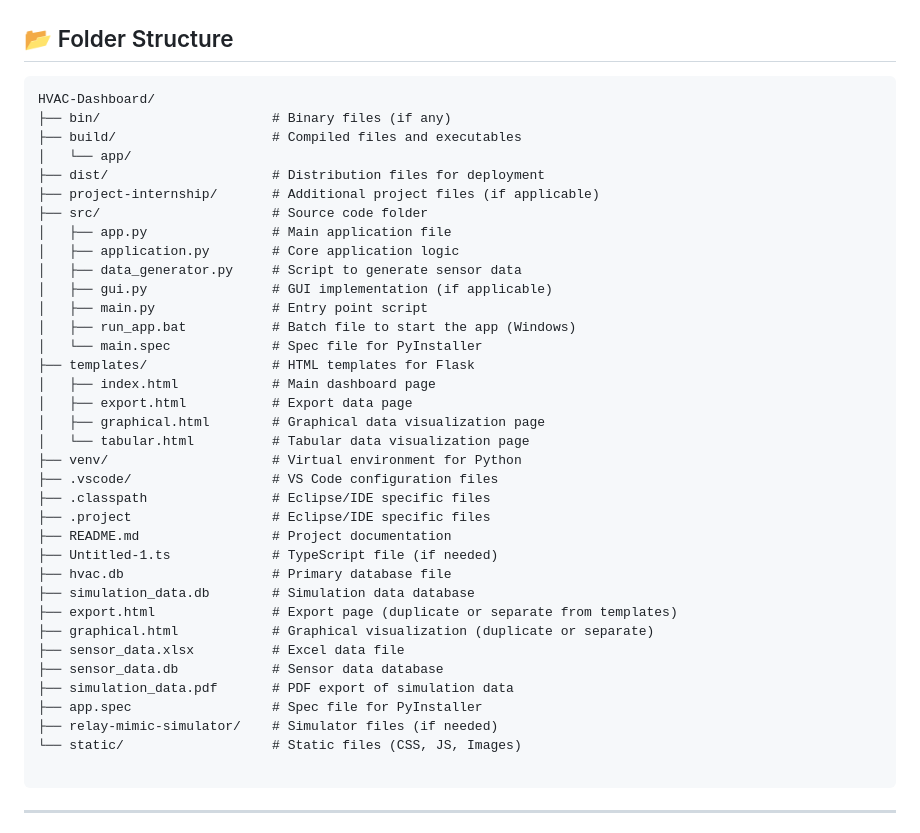
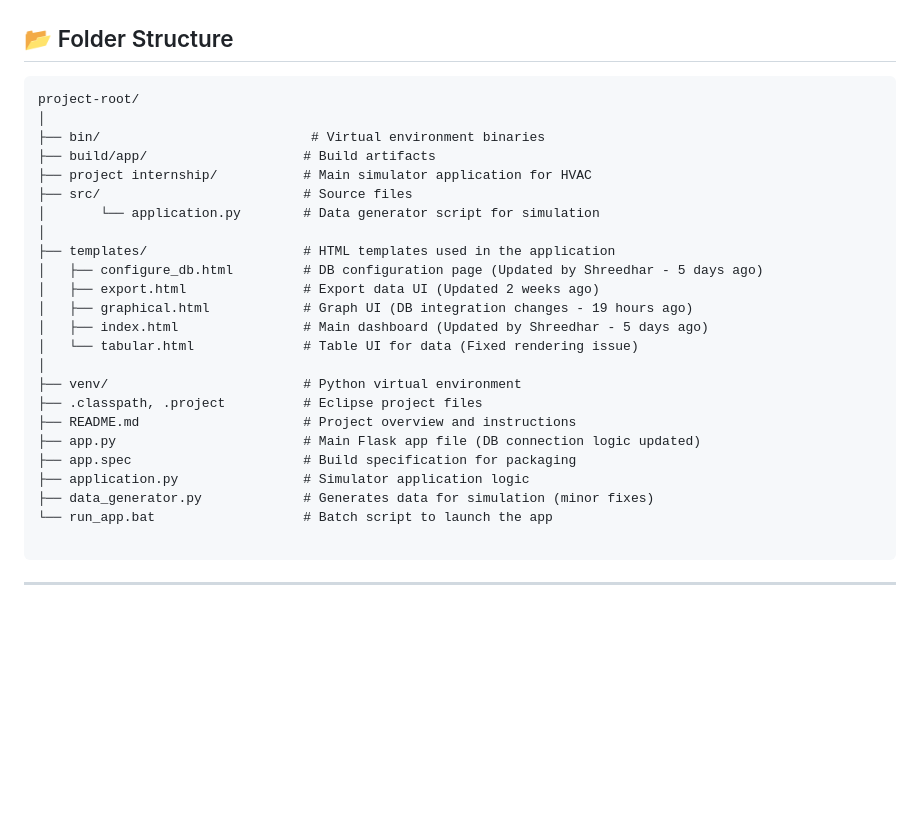
Before and after one commit to Shrilesh4651/internship, a Markdown page: README.md, the part around the change. Drawn GitHub-style; blank space fills up the shorter version.

````diff
--- a/README.md
+++ b/README.md
@@ -34,41 +34,29 @@ This project is an **HVAC (Heating, Ventilation, and Air Conditioning) Sensor Da
 ## 📂 Folder Structure
 
 ```
-HVAC-Dashboard/
-├── bin/                      # Binary files (if any)
-├── build/                    # Compiled files and executables
-│   └── app/
-├── dist/                     # Distribution files for deployment
-├── project-internship/       # Additional project files (if applicable)
-├── src/                      # Source code folder
-│   ├── app.py                # Main application file
-│   ├── application.py        # Core application logic
-│   ├── data_generator.py     # Script to generate sensor data
-│   ├── gui.py                # GUI implementation (if applicable)
-│   ├── main.py               # Entry point script
-│   ├── run_app.bat           # Batch file to start the app (Windows)
-│   └── main.spec             # Spec file for PyInstaller
-├── templates/                # HTML templates for Flask
-│   ├── index.html            # Main dashboard page
-│   ├── export.html           # Export data page
-│   ├── graphical.html        # Graphical data visualization page
-│   └── tabular.html          # Tabular data visualization page
-├── venv/                     # Virtual environment for Python
-├── .vscode/                  # VS Code configuration files
-├── .classpath                # Eclipse/IDE specific files
-├── .project                  # Eclipse/IDE specific files
-├── README.md                 # Project documentation
-├── Untitled-1.ts             # TypeScript file (if needed)
-├── hvac.db                   # Primary database file
-├── simulation_data.db        # Simulation data database
-├── export.html               # Export page (duplicate or separate from templates)
-├── graphical.html            # Graphical visualization (duplicate or separate)
-├── sensor_data.xlsx          # Excel data file
-├── sensor_data.db            # Sensor data database
-├── simulation_data.pdf       # PDF export of simulation data
-├── app.spec                  # Spec file for PyInstaller
-├── relay-mimic-simulator/    # Simulator files (if needed)
-└── static/                   # Static files (CSS, JS, Images)
+project-root/
+│
+├── bin/                           # Virtual environment binaries
+├── build/app/                    # Build artifacts
+├── project internship/           # Main simulator application for HVAC
+├── src/                          # Source files
+│       └── application.py        # Data generator script for simulation
+│
+├── templates/                    # HTML templates used in the application
+│   ├── configure_db.html         # DB configuration page (Updated by Shreedhar - 5 days ago)
+│   ├── export.html               # Export data UI (Updated 2 weeks ago)
+│   ├── graphical.html            # Graph UI (DB integration changes - 19 hours ago)
+│   ├── index.html                # Main dashboard (Updated by Shreedhar - 5 days ago)
+│   └── tabular.html              # Table UI for data (Fixed rendering issue)
+│
+├── venv/                         # Python virtual environment
+├── .classpath, .project          # Eclipse project files
+├── README.md                     # Project overview and instructions
+├── app.py                        # Main Flask app file (DB connection logic updated)
+├── app.spec                      # Build specification for packaging
+├── application.py                # Simulator application logic
+├── data_generator.py             # Generates data for simulation (minor fixes)
+└── run_app.bat                   # Batch script to launch the app
 
 ```
 
````
